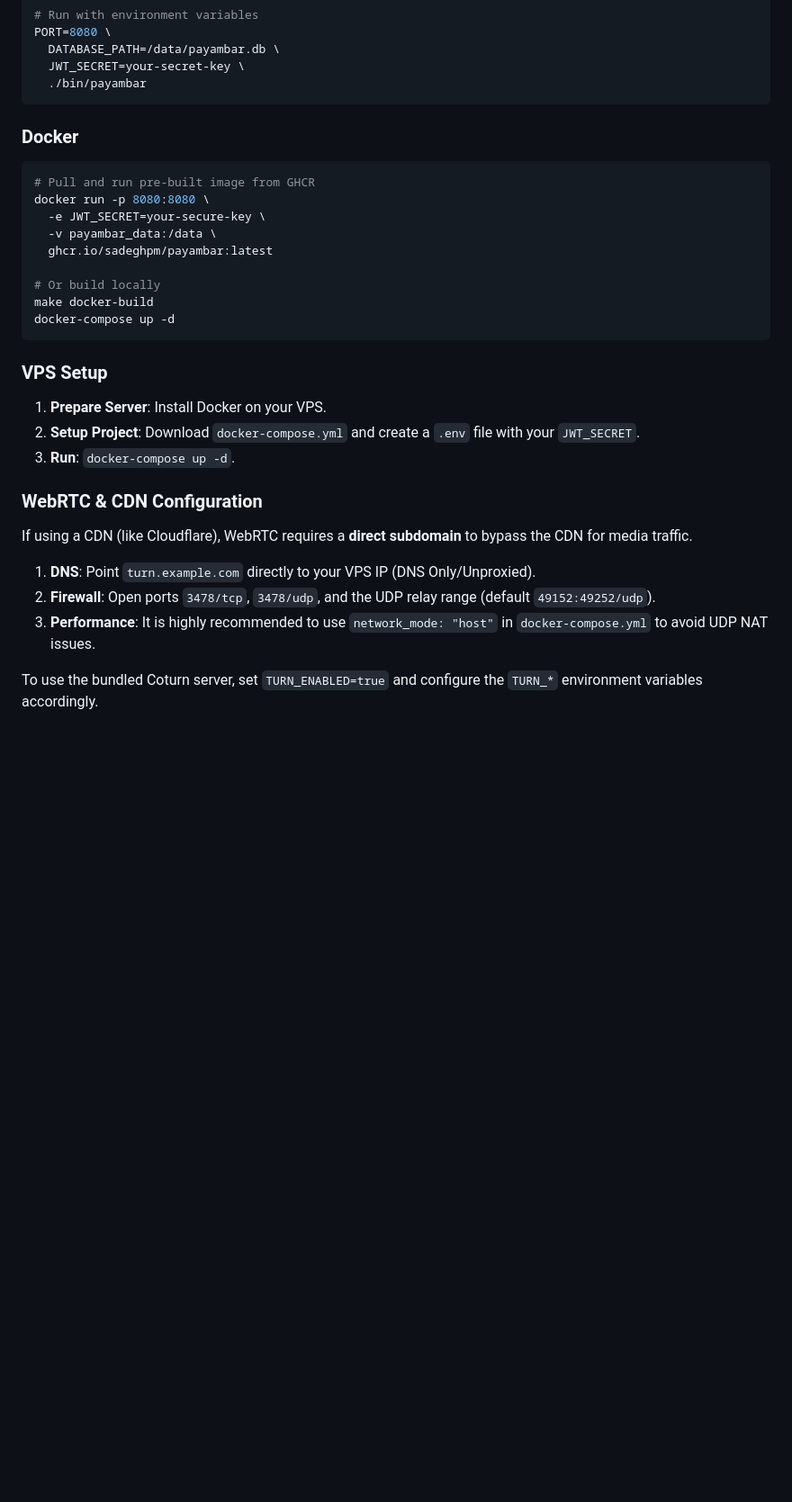
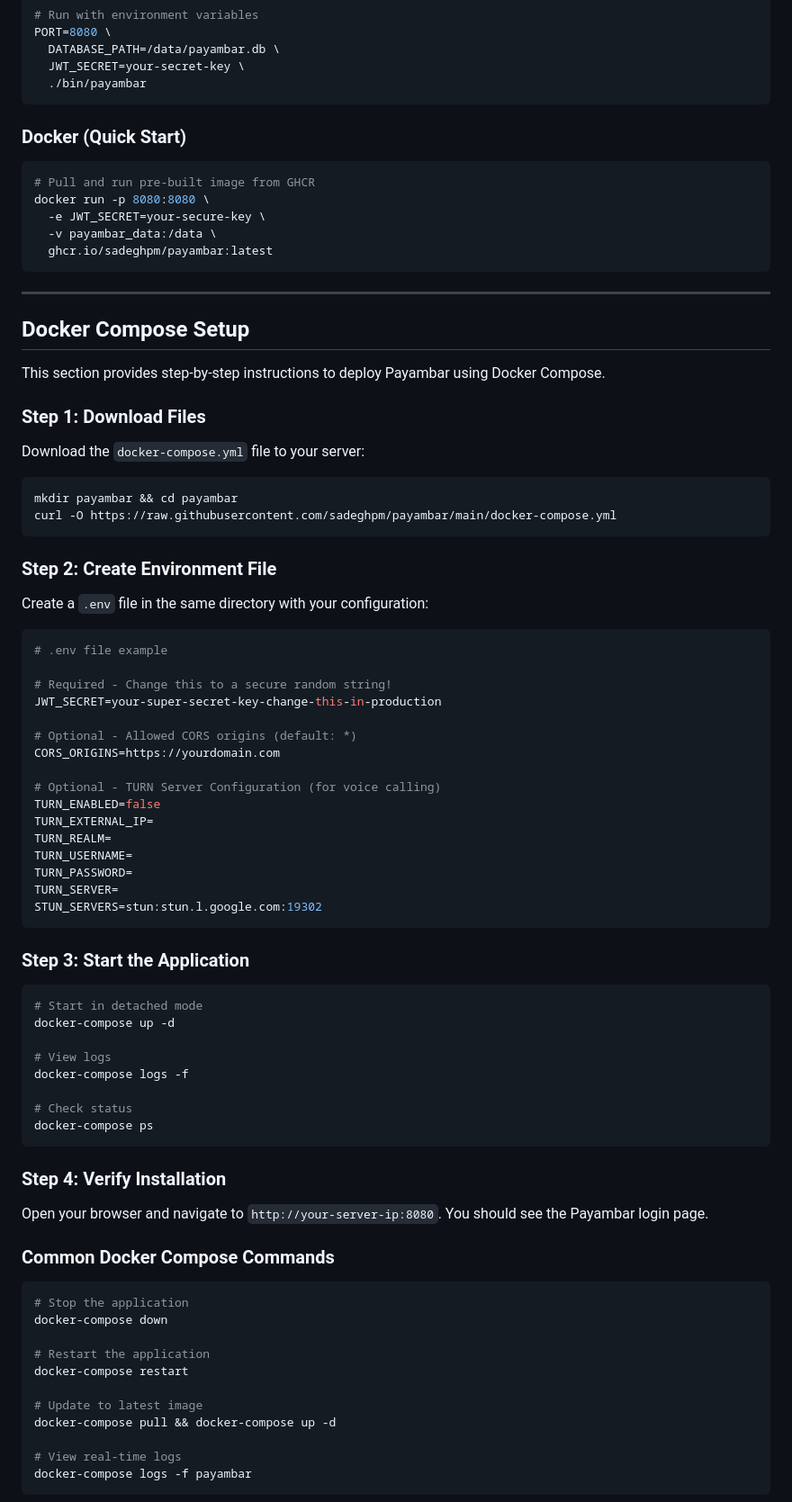
Before and after one commit to SadeghPM/payambar, a Markdown page: README.md, the part around one of its changes. Shown at 90% size. Drawn GitHub-style; blank space fills up the shorter version.

Commit message:
doc: Enhance Docker Compose setup and TURN server configuration documentation.

````diff
--- a/README.md
+++ b/README.md
@@ -123,29 +123,82 @@ PORT=8080 \
   ./bin/payambar
 ```
 
-### Docker
+### Docker (Quick Start)
 ```bash
 # Pull and run pre-built image from GHCR
 docker run -p 8080:8080 \
   -e JWT_SECRET=your-secure-key \
   -v payambar_data:/data \
   ghcr.io/sadeghpm/payambar:latest
-
-# Or build locally
-make docker-build
-docker-compose up -d
 ```
 
-### VPS Setup
-1. **Prepare Server**: Install Docker on your VPS.
-2. **Setup Project**: Download `docker-compose.yml` and create a `.env` file with your `JWT_SECRET`.
-3. **Run**: `docker-compose up -d`.
+---
 
-### WebRTC & CDN Configuration
-If using a CDN (like Cloudflare), WebRTC requires a **direct subdomain** to bypass the CDN for media traffic.
+## Docker Compose Setup
 
-1. **DNS**: Point `turn.example.com` directly to your VPS IP (DNS Only/Unproxied).
-2. **Firewall**: Open ports `3478/tcp`, `3478/udp`, and the UDP relay range (default `49152:49252/udp`).
-3. **Performance**: It is highly recommended to use `network_mode: "host"` in `docker-compose.yml` to avoid UDP NAT issues.
+This section provides step-by-step instructions to deploy Payambar using Docker Compose.
 
-To use the bundled Coturn server, set `TURN_ENABLED=true` and configure the `TURN_*` environment variables accordingly.
+### Step 1: Download Files
+
+Download the `docker-compose.yml` file to your server:
+```bash
+mkdir payambar && cd payambar
+curl -O https://raw.githubusercontent.com/sadeghpm/payambar/main/docker-compose.yml
+```
+
+### Step 2: Create Environment File
+
+Create a `.env` file in the same directory with your configuration:
+
+```bash
+# .env file example
+
+# Required - Change this to a secure random string!
+JWT_SECRET=your-super-secret-key-change-this-in-production
+
+# Optional - Allowed CORS origins (default: *)
+CORS_ORIGINS=https://yourdomain.com
+
+# Optional - TURN Server Configuration (for voice calling)
+TURN_ENABLED=false
+TURN_EXTERNAL_IP=
+TURN_REALM=
+TURN_USERNAME=
+TURN_PASSWORD=
+TURN_SERVER=
+STUN_SERVERS=stun:stun.l.google.com:19302
+```
+
+### Step 3: Start the Application
+
+```bash
+# Start in detached mode
+docker-compose up -d
+
+# View logs
+docker-compose logs -f
+
+# Check status
+docker-compose ps
+```
+
+### Step 4: Verify Installation
+
+Open your browser and navigate to `http://your-server-ip:8080`. You should see the Payambar login page.
+
+### Common Docker Compose Commands
+
+```bash
+# Stop the application
+docker-compose down
+
+# Restart the application
+docker-compose restart
+
+# Update to latest image
+docker-compose pull && docker-compose up -d
+
+# View real-time logs
+docker-compose logs -f payambar
+```
+
````
Also changed, not shown: other parts of README.md (+81 -0 lines).
